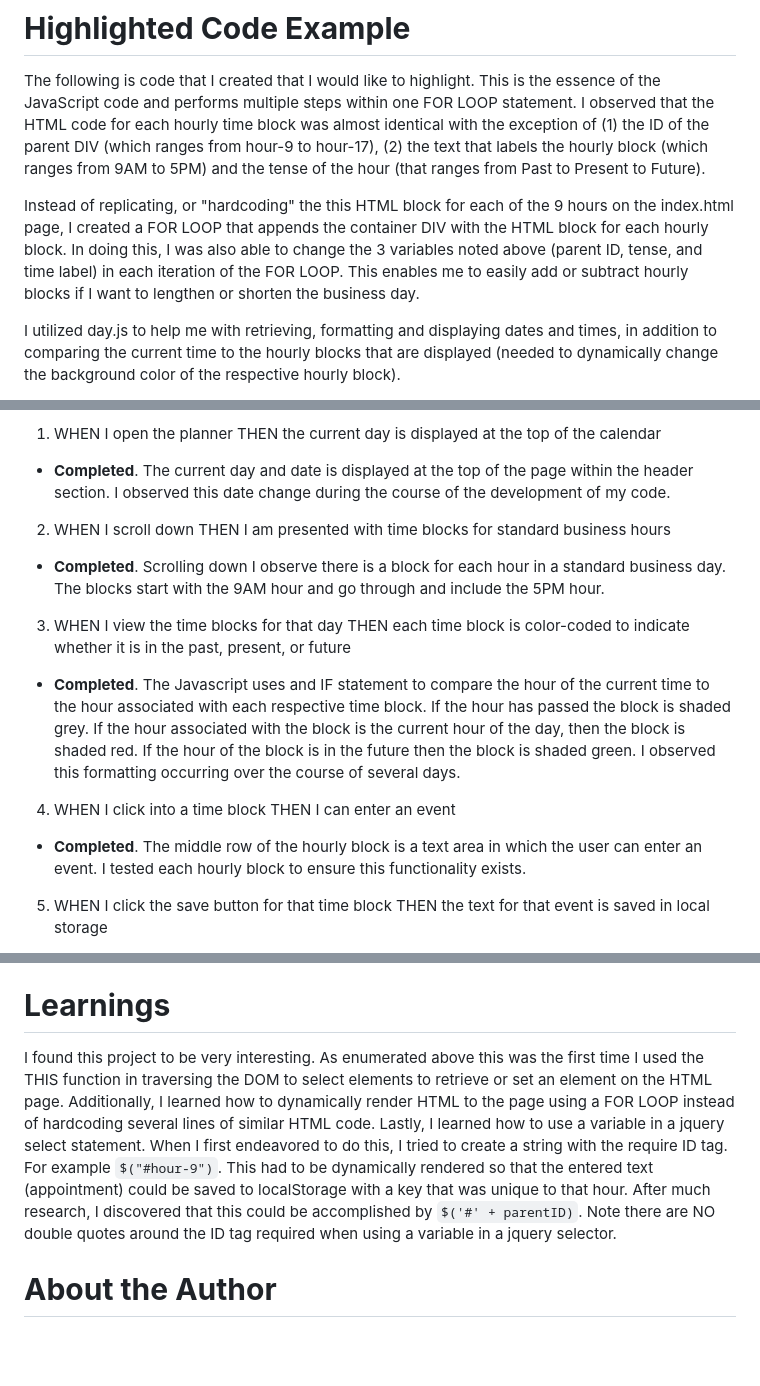
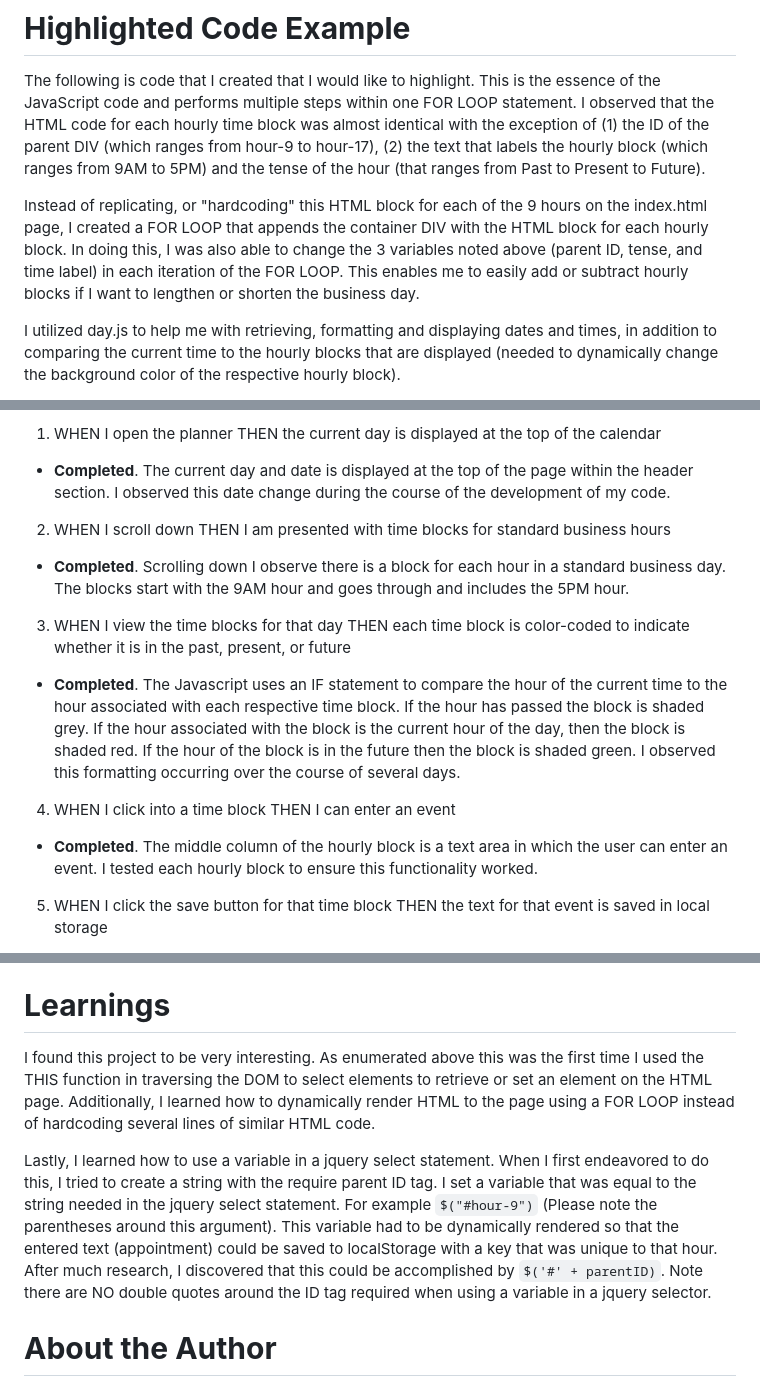
Before and after one commit to bradcoleman60/work-day-sceduler, a Markdown page: README.md, 3 parts joined by grey strips. Drawn GitHub-style; blank space fills up the shorter version.

Commit message:
fixes gramatical errors in README

````diff
--- a/README.md
+++ b/README.md
@@ -21,7 +21,7 @@ The goal of this project was to add functionality to starter code that includes
 
 The following is code that I created that I would like to highlight. This is the essence of the JavaScript code and performs multiple steps within one FOR LOOP statement. I observed that the HTML code for each hourly time block was almost identical with the exception of (1) the ID of the parent DIV (which ranges from hour-9 to hour-17), (2) the text that labels the hourly block (which ranges from 9AM to 5PM) and the tense of the hour (that ranges from Past to Present to Future).
 
-Instead of replicating, or "hardcoding" the this HTML block for each of the 9 hours on the index.html page, I created a FOR LOOP that appends the container DIV with the HTML block for each hourly block.  In doing this, I was also able to change the 3 variables noted above (parent ID, tense, and time label) in each iteration of the FOR LOOP. This enables me to easily add or subtract hourly blocks if I want to lengthen or shorten the business day.
+Instead of replicating, or "hardcoding" this HTML block for each of the 9 hours on the index.html page, I created a FOR LOOP that appends the container DIV with the HTML block for each hourly block.  In doing this, I was also able to change the 3 variables noted above (parent ID, tense, and time label) in each iteration of the FOR LOOP. This enables me to easily add or subtract hourly blocks if I want to lengthen or shorten the business day.
 
 I utilized day.js to help me with retrieving, formatting and displaying dates and times, in addition to comparing the current time to the hourly blocks that are displayed (needed to dynamically change the background color of the respective hourly block).
 
@@ -86,15 +86,15 @@ To test to ensure the code rendered the desired output I iterated a series of te
 
 2. WHEN I scroll down THEN I am presented with time blocks for standard business hours
 
- - **Completed**.  Scrolling down I observe there is a block for each hour in a standard business day.  The blocks start with the 9AM hour and go through and include the 5PM hour.
+ - **Completed**.  Scrolling down I observe there is a block for each hour in a standard business day.  The blocks start with the 9AM hour and goes through and includes the 5PM hour.
 
 3. WHEN I view the time blocks for that day THEN each time block is color-coded to indicate whether it is in the past, present, or future
 
- - **Completed**.  The Javascript uses and IF statement to compare the hour of the current time to the hour associated with each respective time block.  If the hour has passed the block is shaded grey.  If the hour associated with the block is the current hour of the day, then the block is shaded red.  If the hour of the block is in the future then the block is shaded green.  I observed this formatting occurring over the course of several days.
+ - **Completed**.  The Javascript uses an IF statement to compare the hour of the current time to the hour associated with each respective time block.  If the hour has passed the block is shaded grey.  If the hour associated with the block is the current hour of the day, then the block is shaded red.  If the hour of the block is in the future then the block is shaded green.  I observed this formatting occurring over the course of several days.
 
 4. WHEN I click into a time block THEN I can enter an event
 
- - **Completed**.  The middle row of the hourly block is a text area in which the user can enter an event.  I tested each hourly block to ensure this functionality exists.
+ - **Completed**.  The middle column of the hourly block is a text area in which the user can enter an event.  I tested each hourly block to ensure this functionality worked.
 
 5. WHEN I click the save button for that time block THEN the text for that event is saved in local storage
 
@@ -113,7 +113,9 @@ I used many useful references in completing this project including the following
 
 # **Learnings**
 
-I found this project to be very interesting.  As enumerated above this was the first time I used the THIS function in traversing the DOM to select elements to retrieve or set an element on the HTML page. Additionally, I learned how to dynamically render HTML to the page using a FOR LOOP instead of hardcoding several lines of similar HTML code.  Lastly, I learned how to use a variable in a jquery select statement.  When I first endeavored to do this, I tried to create a string with the require ID tag.  For example ```$("#hour-9")```.  This had to be dynamically rendered so that the entered text (appointment) could be saved to localStorage with a key that was unique to that hour. After much research, I discovered that this could be accomplished by ```$('#' + parentID)```.  Note there are NO double quotes around the ID tag required when using a variable in a jquery selector.
+I found this project to be very interesting.  As enumerated above this was the first time I used the THIS function in traversing the DOM to select elements to retrieve or set an element on the HTML page. Additionally, I learned how to dynamically render HTML to the page using a FOR LOOP instead of hardcoding several lines of similar HTML code.
+
+Lastly, I learned how to use a variable in a jquery select statement.  When I first endeavored to do this, I tried to create a string with the require parent ID tag.  I set a variable that was equal to the string needed in the jquery select statement.  For example ```$("#hour-9")``` (Please note the parentheses around this argument).  This variable had to be dynamically rendered so that the entered text (appointment) could be saved to localStorage with a key that was unique to that hour. After much research, I discovered that this could be accomplished by ```$('#' + parentID)```.  Note there are NO double quotes around the ID tag required when using a variable in a jquery selector.
 
 # **About the Author**
 
````
Also changed, not shown: other parts of README.md (+1 -1 lines).
